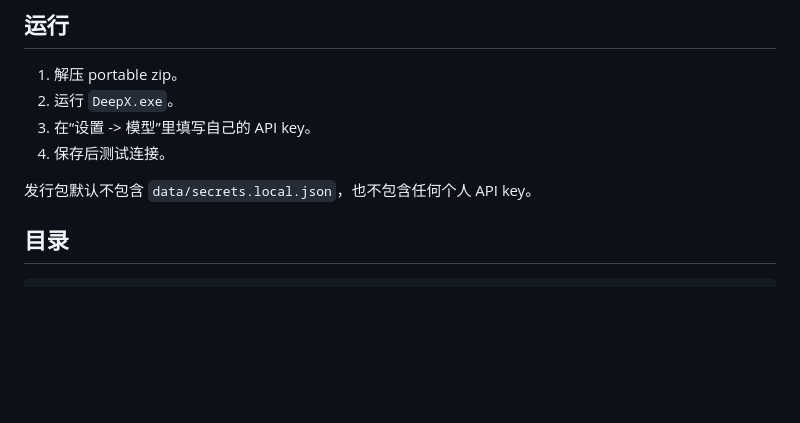
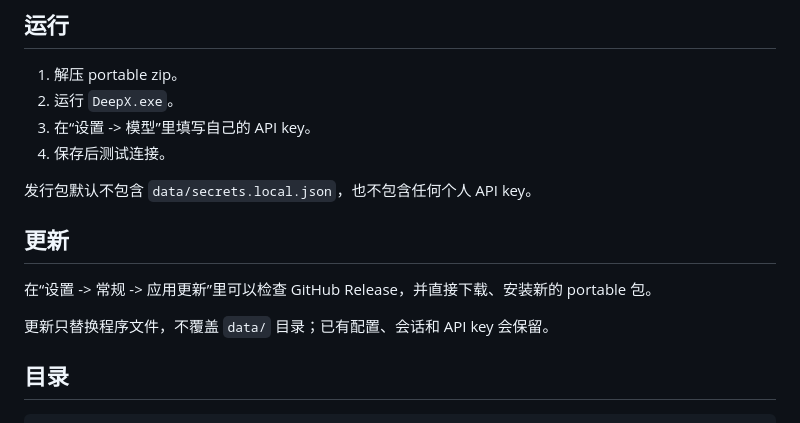
Before and after one commit to RainyMarks/DeepX, a Markdown page: README_DEEPX.md, the part around the change. Rendered like a GitHub page; blank space fills up the shorter version.

```diff
--- a/README_DEEPX.md
+++ b/README_DEEPX.md
@@ -10,6 +10,12 @@ DeepX 是一个源码公开、非商业许可的本地 AI coding agent 桌面版
 4. 保存后测试连接。
 
 发行包默认不包含 `data/secrets.local.json`，也不包含任何个人 API key。
+
+## 更新
+
+在“设置 -> 常规 -> 应用更新”里可以检查 GitHub Release，并直接下载、安装新的 portable 包。
+
+更新只替换程序文件，不覆盖 `data/` 目录；已有配置、会话和 API key 会保留。
 
 ## 目录
 
```
Also changed, not shown: README.md (+15 -9 lines), docs/images/deepx-showcase.png, 13 other files.
